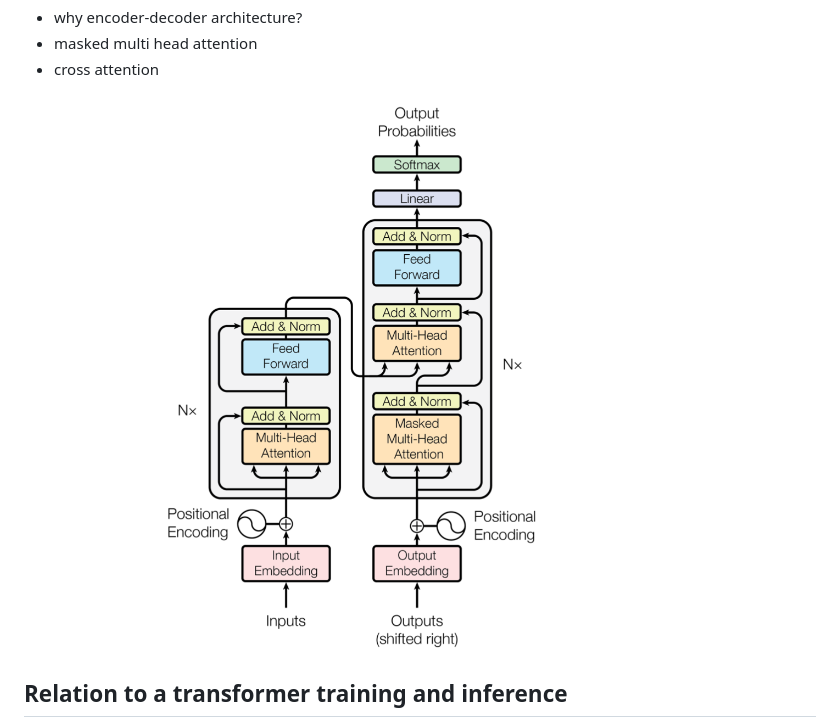
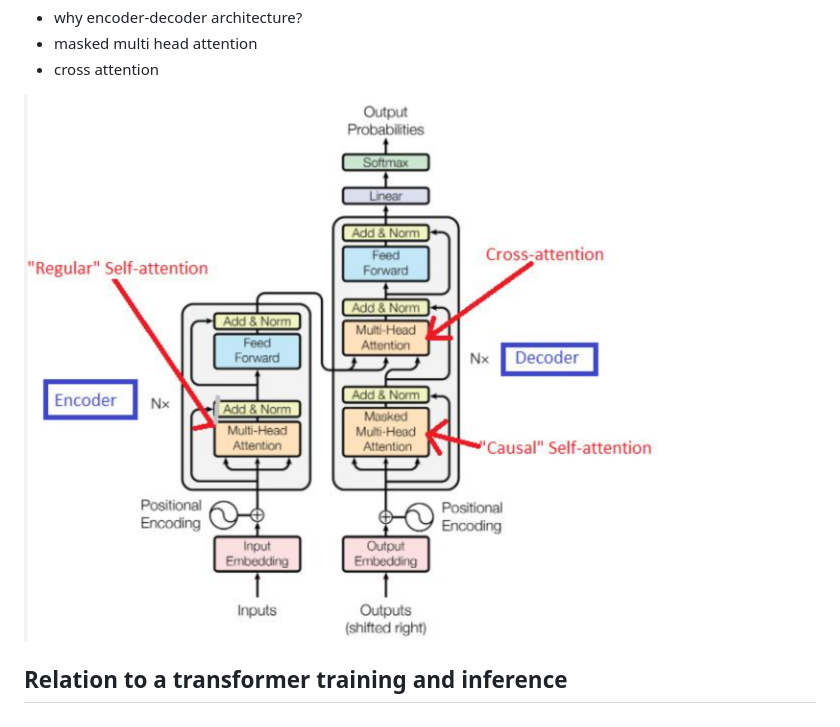
Before and after one commit to alexaibio/teaching_content, a Markdown page: Transformers/transformers.md, the part around the change. Drawn GitHub-style; pictures changed too: Transformers/img/all_you_need_2.png (added).

Commit message:
Transformer - continued

```diff
--- a/Transformers/transformers.md
+++ b/Transformers/transformers.md
@@ -18,7 +18,7 @@ Decoder
 - cross attention
 
 
-<img src="img/all_you_need.png" alt="Attention is all you need architecture" width="80%">
+<img src="img/all_you_need_2.png" alt="Attention is all you need architecture" width="80%">
 
 
 
```
